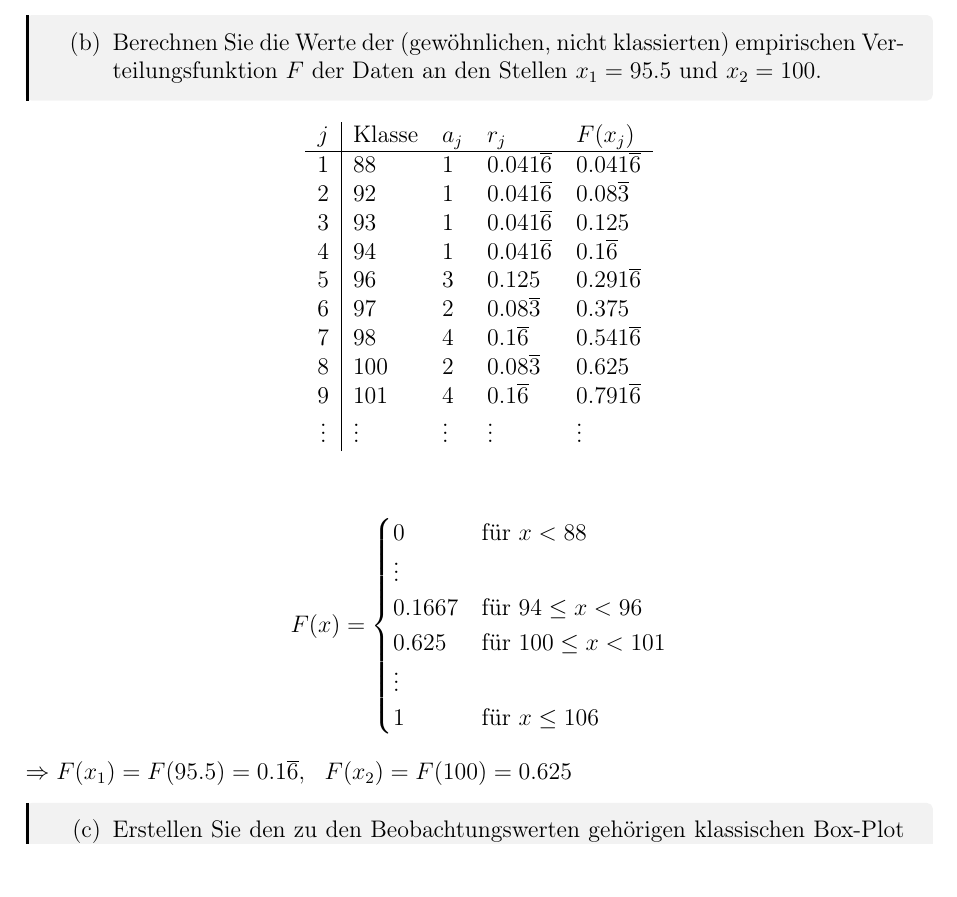
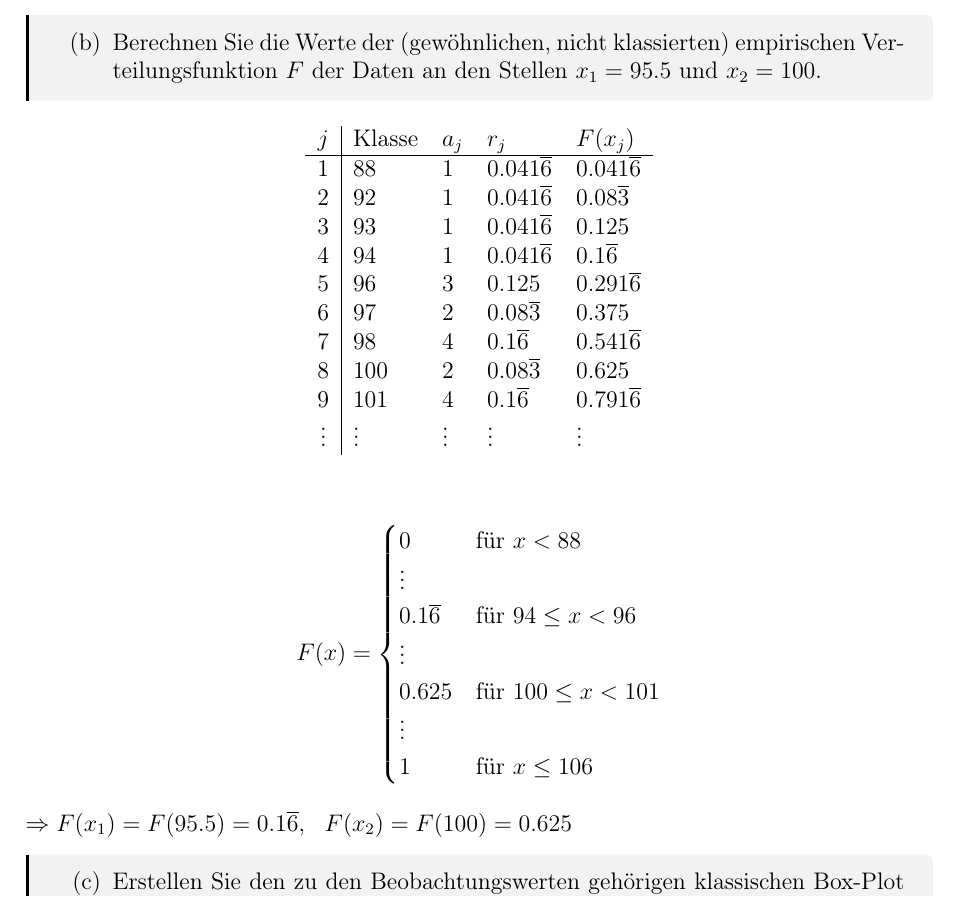
Before and after one commit to nicosrm/24-emi, a LaTeX problem sheet (assignments/b01/b01.tex, which reads assignments/b01/tasks/task2.tex): part of page 3 of 5, cut so that both start at the same text. Compiled offline with pdfLaTeX.

Commit message:
Fix overline and missing vdots.

```diff
--- a/assignments/b01/tasks/task2.tex
+++ b/assignments/b01/tasks/task2.tex
@@ -68,7 +68,8 @@ F(x) = \begin{cases}
     % 0.0833 & \text{für}~92\le x<93 \\
     % 0.125  & \text{für}~93\le x<94 \\
     \vdots & \\
-    0.1667 & \text{für}~94\le x<96 \\
+    0.1\overline{6} & \text{für}~94\le x<96 \\
+    \vdots & \\
     % 0.2917 & \text{für}~96\le x<97 \\
     % 0.375  & \text{für}~97\le x<98 \\
     % 0.5417 & \text{für}~98\le x<100 \\
```
